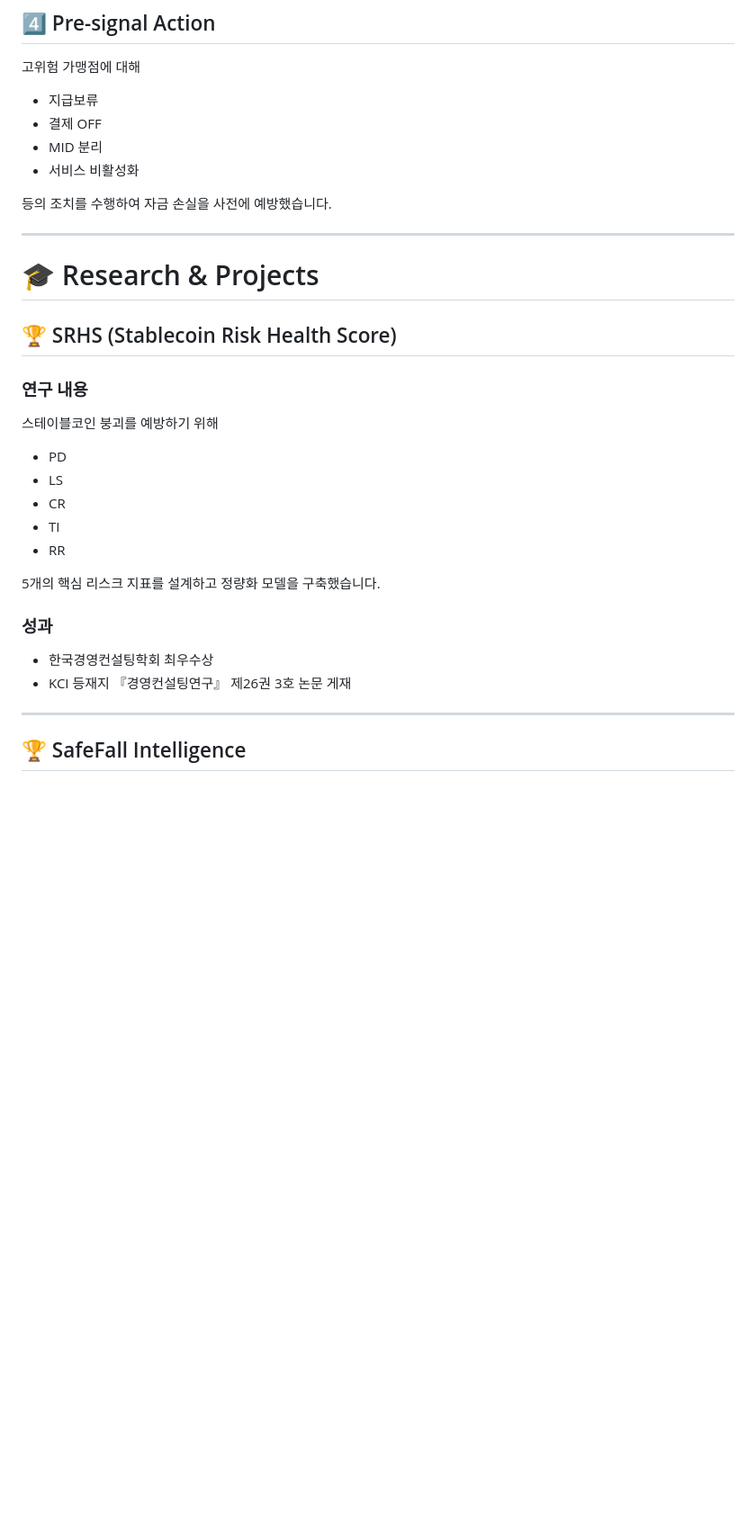
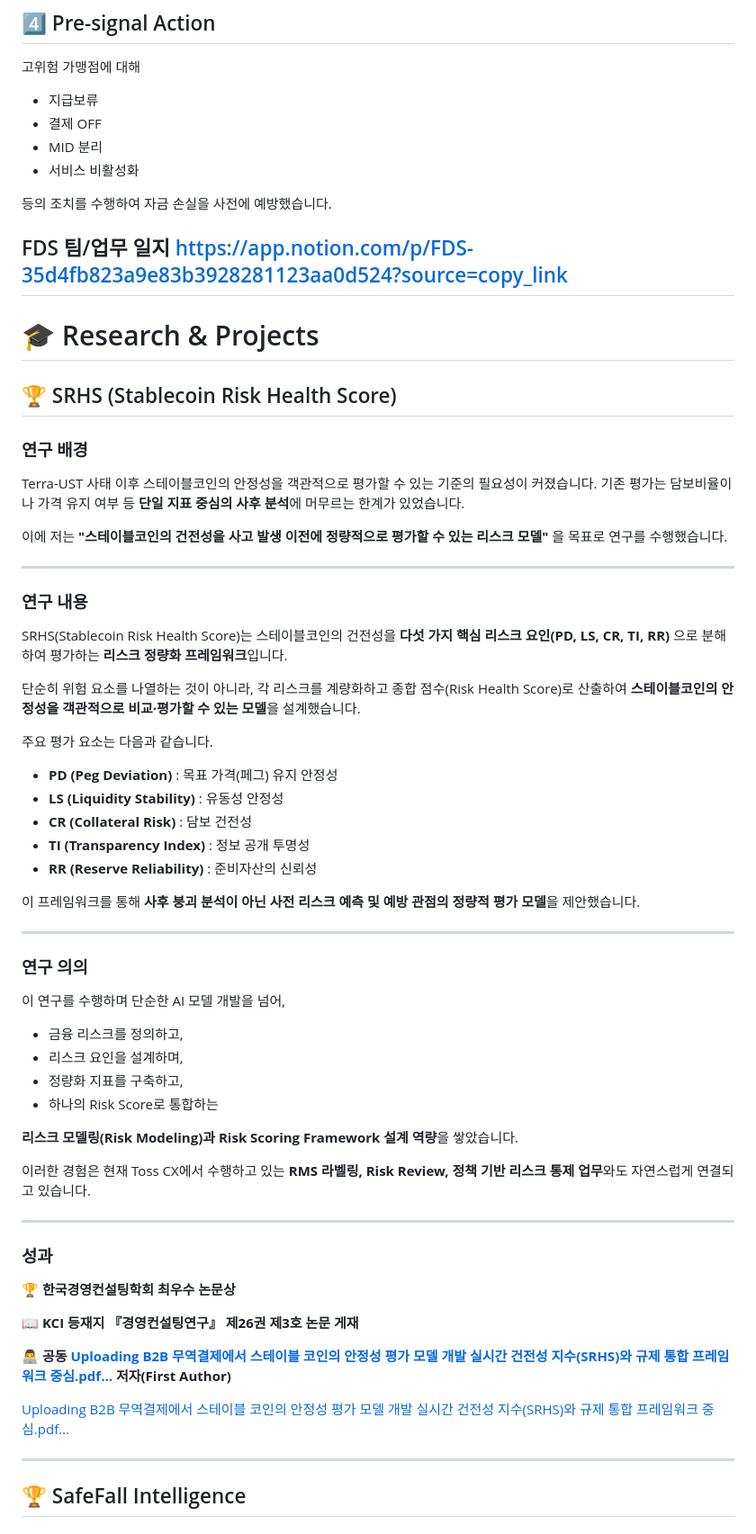
Before and after one commit to sojo1211/toss_FDS_ohsungjun, a Markdown page: README.md, the part around the change. Shown at 90% size. Rendered like a GitHub page; blank space fills up the shorter version.

```diff
--- a/README.md
+++ b/README.md
@@ -91,28 +91,64 @@ RMS Alert 발생 건을 TOI / Paybiz에서 MID 단위로 역추적하여 실제
 
 등의 조치를 수행하여 자금 손실을 사전에 예방했습니다.
 
+FDS 팀/업무 일지
+https://app.notion.com/p/FDS-35d4fb823a9e83b3928281123aa0d524?source=copy_link
 ---
 
 # 🎓 Research & Projects
 
 ## 🏆 SRHS (Stablecoin Risk Health Score)
 
+### 연구 배경
+
+Terra-UST 사태 이후 스테이블코인의 안정성을 객관적으로 평가할 수 있는 기준의 필요성이 커졌습니다. 기존 평가는 담보비율이나 가격 유지 여부 등 **단일 지표 중심의 사후 분석**에 머무르는 한계가 있었습니다.
+
+이에 저는 **"스테이블코인의 건전성을 사고 발생 이전에 정량적으로 평가할 수 있는 리스크 모델"** 을 목표로 연구를 수행했습니다.
+
+---
+
 ### 연구 내용
 
-스테이블코인 붕괴를 예방하기 위해
+SRHS(Stablecoin Risk Health Score)는 스테이블코인의 건전성을 **다섯 가지 핵심 리스크 요인(PD, LS, CR, TI, RR)** 으로 분해하여 평가하는 **리스크 정량화 프레임워크**입니다.
 
-- PD
-- LS
-- CR
-- TI
-- RR
+단순히 위험 요소를 나열하는 것이 아니라, 각 리스크를 계량화하고 종합 점수(Risk Health Score)로 산출하여 **스테이블코인의 안정성을 객관적으로 비교·평가할 수 있는 모델**을 설계했습니다.
 
-5개의 핵심 리스크 지표를 설계하고 정량화 모델을 구축했습니다.
+주요 평가 요소는 다음과 같습니다.
 
+- **PD (Peg Deviation)** : 목표 가격(페그) 유지 안정성
+- **LS (Liquidity Stability)** : 유동성 안정성
+- **CR (Collateral Risk)** : 담보 건전성
+- **TI (Transparency Index)** : 정보 공개 투명성
+- **RR (Reserve Reliability)** : 준비자산의 신뢰성
+
+이 프레임워크를 통해 **사후 붕괴 분석이 아닌 사전 리스크 예측 및 예방 관점의 정량적 평가 모델**을 제안했습니다.
+
+---
+
+### 연구 의의
+
+이 연구를 수행하며 단순한 AI 모델 개발을 넘어,
+
+- 금융 리스크를 정의하고,
+- 리스크 요인을 설계하며,
+- 정량화 지표를 구축하고,
+- 하나의 Risk Score로 통합하는
+
+**리스크 모델링(Risk Modeling)과 Risk Scoring Framework 설계 역량**을 쌓았습니다.
+
+이러한 경험은 현재 Toss CX에서 수행하고 있는 **RMS 라벨링, Risk Review, 정책 기반 리스크 통제 업무**와도 자연스럽게 연결되고 있습니다.
+
+---
 ### 성과
 
-- 한국경영컨설팅학회 최우수상
-- KCI 등재지 『경영컨설팅연구』 제26권 3호 논문 게재
+🏆 **한국경영컨설팅학회 최우수 논문상**
+
+📖 **KCI 등재지 『경영컨설팅연구』 제26권 제3호 논문 게재**
+
+👨‍💻 **공동 [Uploading B2B 무역결제에서 스테이블 코인의 안정성 평가 모델 개발  실시간 건전성 지수(SRHS)와 규제 통합 프레임워크 중심.pdf…]()
+저자(First Author)**
+
+[Uploading B2B 무역결제에서 스테이블 코인의 안정성 평가 모델 개발  실시간 건전성 지수(SRHS)와 규제 통합 프레임워크 중심.pdf…]()
 
 ---
 
```
